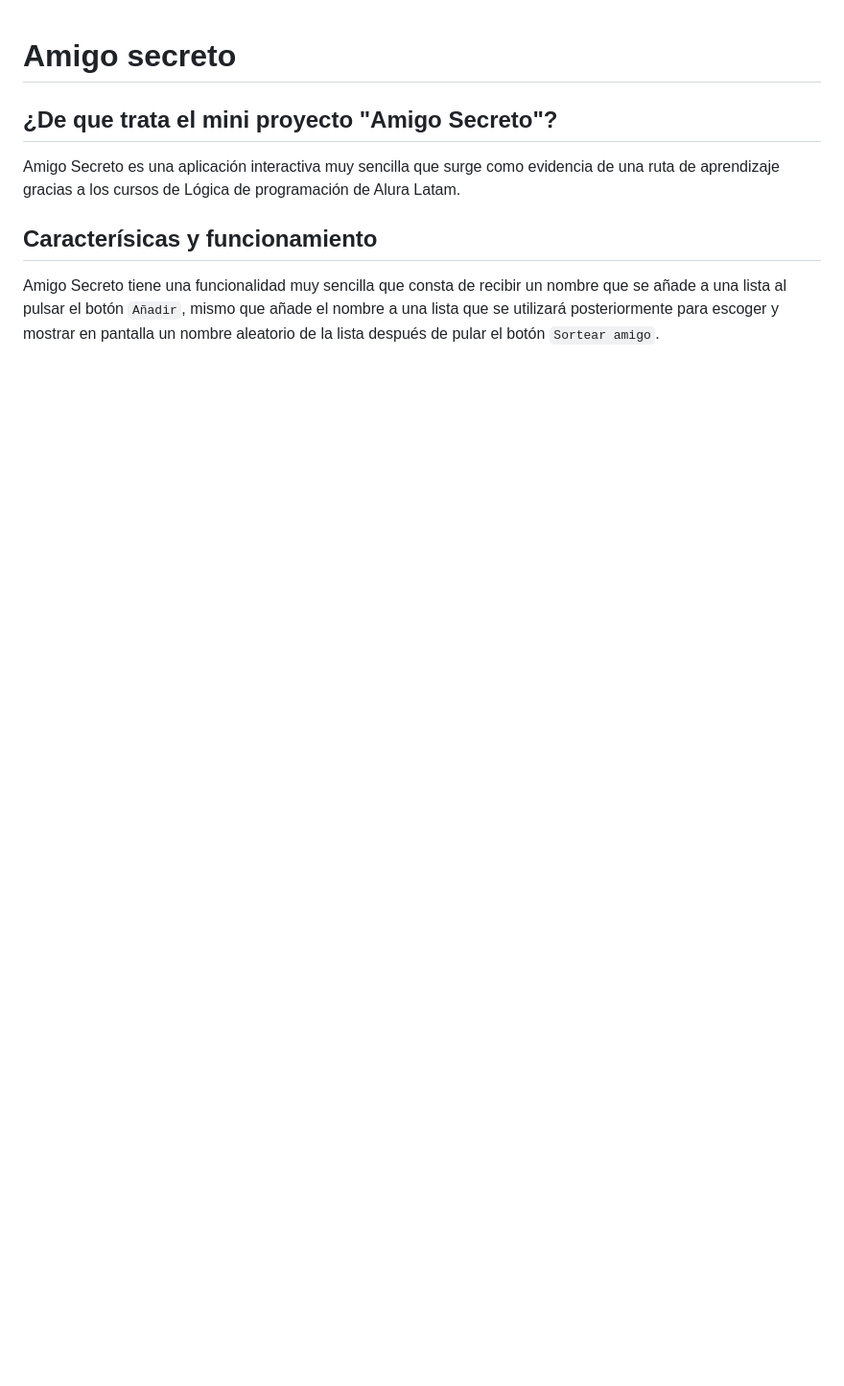
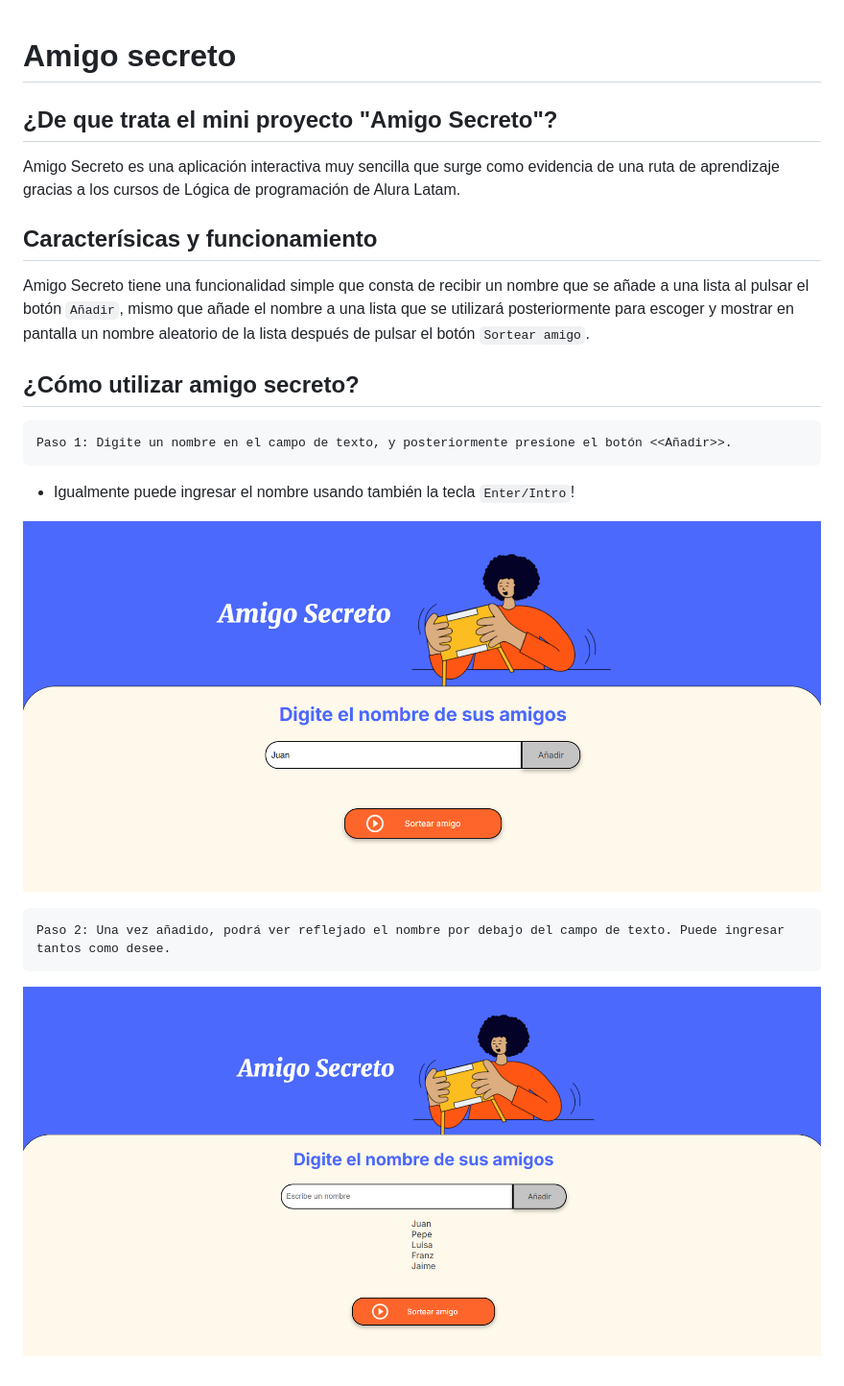
Before and after one commit to Zhazhi3l/Amigo-Secreto, a Markdown page: README.md, the part around the change. Shown: that part at 96% size. Rendered like a GitHub page; pictures changed too: assets/paso1.png (added), assets/paso2.png (added); blank space fills up the shorter version.

````diff
--- a/README.md
+++ b/README.md
@@ -6,4 +6,15 @@ Amigo Secreto es una aplicación interactiva muy sencilla que surge como evidenc
 
 <h2>Caracterísicas y funcionamiento</h2>
 
-Amigo Secreto tiene una funcionalidad muy sencilla que consta de recibir un nombre que se añade a una lista al pulsar el botón ```Añadir```, mismo que añade el nombre a una lista que se utilizará posteriormente para escoger y mostrar en pantalla un nombre aleatorio de la lista después de pular el botón ```Sortear amigo```.
+Amigo Secreto tiene una funcionalidad simple que consta de recibir un nombre que se añade a una lista al pulsar el botón ```Añadir```, mismo que añade el nombre a una lista que se utilizará posteriormente para escoger y mostrar en pantalla un nombre aleatorio de la lista después de pulsar el botón ```Sortear amigo```.
+
+<h2>¿Cómo utilizar amigo secreto?</h2>
+
+    Paso 1: Digite un nombre en el campo de texto, y posteriormente presione el botón <<Añadir>>.
+- Igualmente puede ingresar el nombre usando también la tecla ```Enter/Intro```!
+
+!['Imagen demostrativa'](assets/paso1.png)
+
+    Paso 2: Una vez añadido, podrá ver reflejado el nombre por debajo del campo de texto. Puede ingresar tantos como desee.
+
+!['Imagen demostrativa'](assets/paso2.png)
````
Also changed, not shown: 1 other file.
